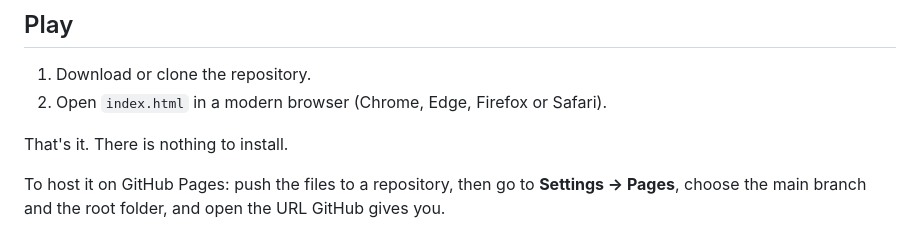
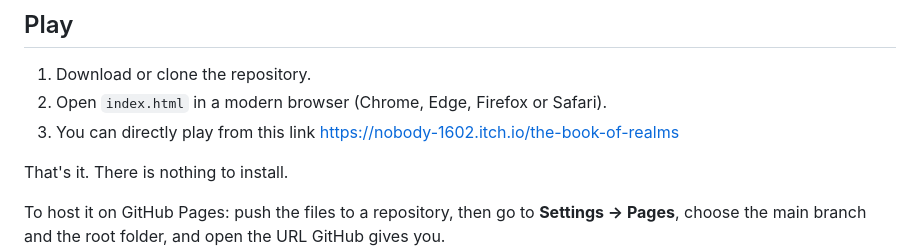
Before and after one commit to karthikeyab2021/The-Book-of-Realms, a Markdown page: README.md, the part around the change. GitHub-like rendering.

```diff
--- a/README.md
+++ b/README.md
@@ -20,6 +20,7 @@ Built with plain HTML5 Canvas, CSS and vanilla JavaScript. No frameworks, no bui
 
 1. Download or clone the repository.
 2. Open `index.html` in a modern browser (Chrome, Edge, Firefox or Safari).
+3. You can directly play from this link https://nobody-1602.itch.io/the-book-of-realms
 
 That's it. There is nothing to install.
 
```
